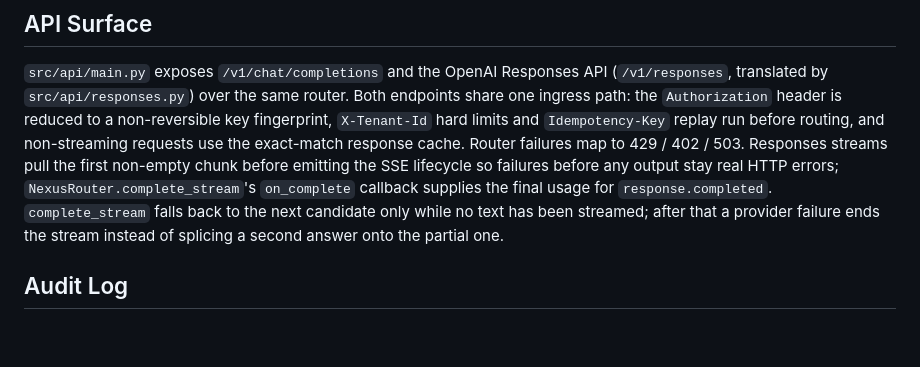
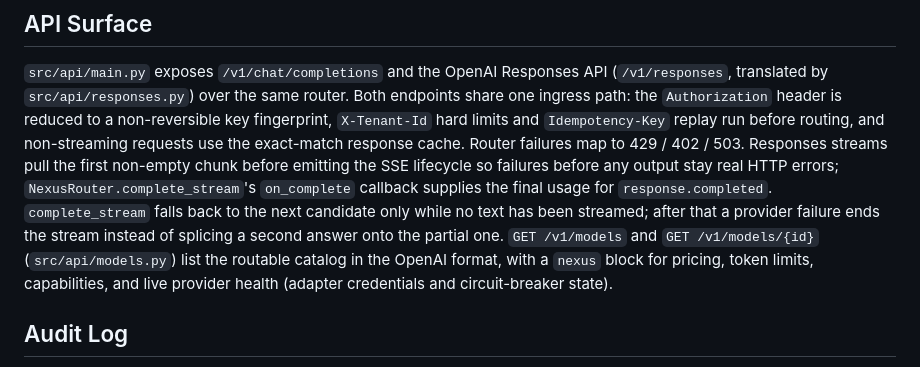
Before and after one commit to Francis1998/nexus-llm-router, a Markdown page: ARCHITECTURE.md, the part around the change. Drawn GitHub-style; blank space fills up the shorter version.

```diff
--- a/ARCHITECTURE.md
+++ b/ARCHITECTURE.md
@@ -95,7 +95,10 @@ failures before any output stay real HTTP errors; `NexusRouter.complete_stream`'
 `on_complete` callback supplies the final usage for `response.completed`.
 `complete_stream` falls back to the next candidate only while no text has been
 streamed; after that a provider failure ends the stream instead of splicing a
-second answer onto the partial one.
+second answer onto the partial one. `GET /v1/models` and `GET /v1/models/{id}`
+(`src/api/models.py`) list the routable catalog in the OpenAI format, with a
+`nexus` block for pricing, token limits, capabilities, and live provider health
+(adapter credentials and circuit-breaker state).
 
 ## Audit Log
 
```
Also changed, not shown: CHANGELOG.md (+10 -0 lines), README.md (+9 -2 lines), docs/guides/MODELS_API_GUIDE.md (added, +193 -0 lines), assets/demo/models-api.gif (added), 7 other files.
